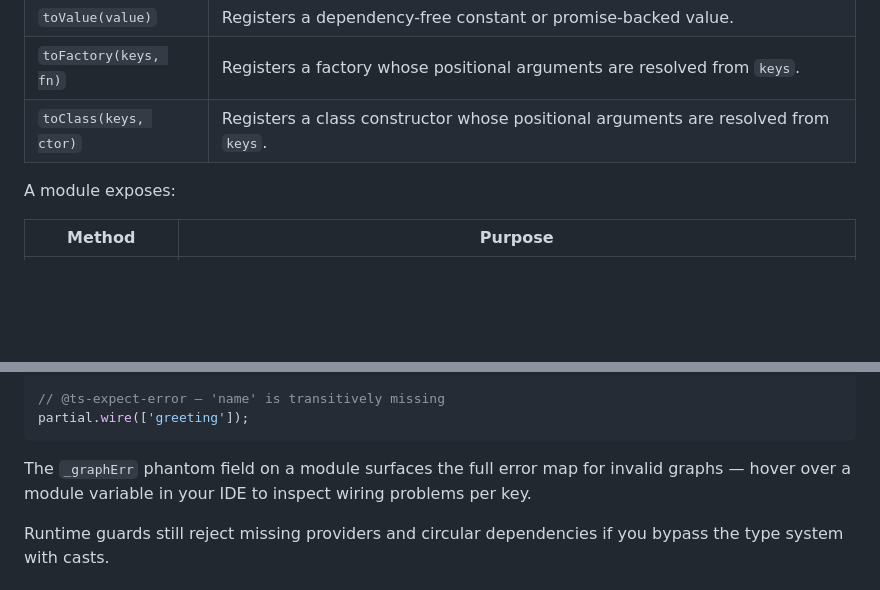
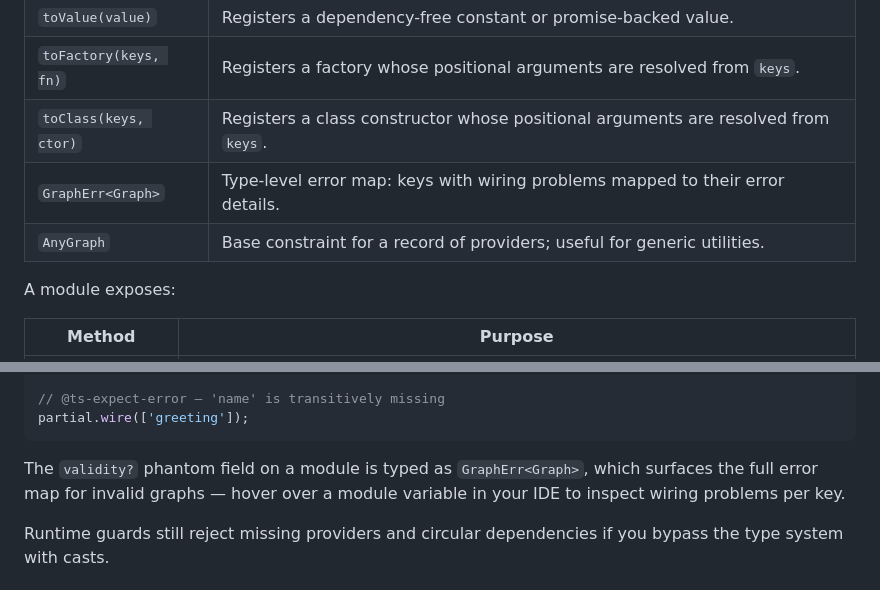
Before and after one commit to caeus/wyr, a Markdown page: README.md, 2 parts joined by grey strips. Rendered like a GitHub page; blank space fills up the shorter version.

Commit message:
docs: fix outdated README — correct phantom field name and add missing exports
Co-Authored-By: Claude <noreply@anthropic.com>

````diff
--- a/README.md
+++ b/README.md
@@ -22,6 +22,8 @@ import { Module, toClass, toFactory, toValue } from 'wyr-ts';
 | `toValue(value)`      | Registers a dependency-free constant or promise-backed value.                      |
 | `toFactory(keys, fn)` | Registers a factory whose positional arguments are resolved from `keys`.           |
 | `toClass(keys, ctor)` | Registers a class constructor whose positional arguments are resolved from `keys`. |
+| `GraphErr<Graph>`     | Type-level error map: keys with wiring problems mapped to their error details.     |
+| `AnyGraph`            | Base constraint for a record of providers; useful for generic utilities.           |
 
 A module exposes:
 
@@ -179,7 +181,7 @@ partial.compile(['count']); // ok
 partial.wire(['greeting']);
 ```
 
-The `_graphErr` phantom field on a module surfaces the full error map for invalid graphs — hover over a module variable in your IDE to inspect wiring problems per key.
+The `validity?` phantom field on a module is typed as `GraphErr<Graph>`, which surfaces the full error map for invalid graphs — hover over a module variable in your IDE to inspect wiring problems per key.
 
 Runtime guards still reject missing providers and circular dependencies if you bypass the type system with casts.
 
````
